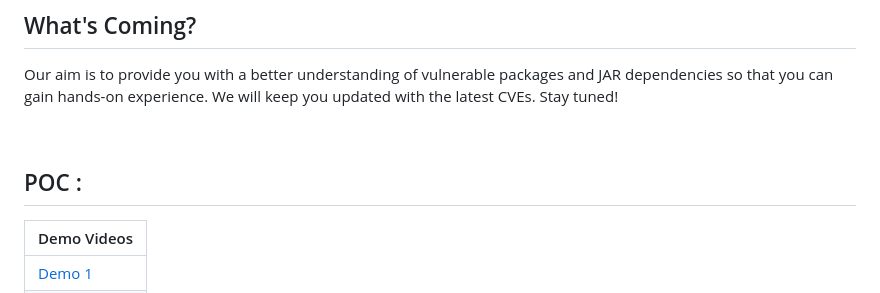
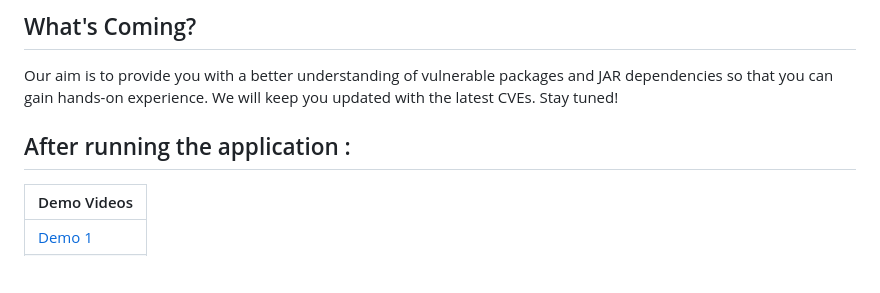
Before and after one commit to harekrishnarai/Damn-vulnerable-sca, a Markdown page: README.md, the part around the change. Drawn GitHub-style; blank space fills up the shorter version.

```diff
--- a/README.md
+++ b/README.md
@@ -45,9 +45,7 @@ Step 4. Visit http://localhost:8000/ to access the application
 
 Our aim is to provide you with a better understanding of vulnerable packages and JAR dependencies so that you can gain hands-on experience. We will keep you updated with the latest CVEs. Stay tuned!
 
-<br>
-
-## POC :
+## After running the application :
 
 |  Demo Videos |
 |---------------|
```
